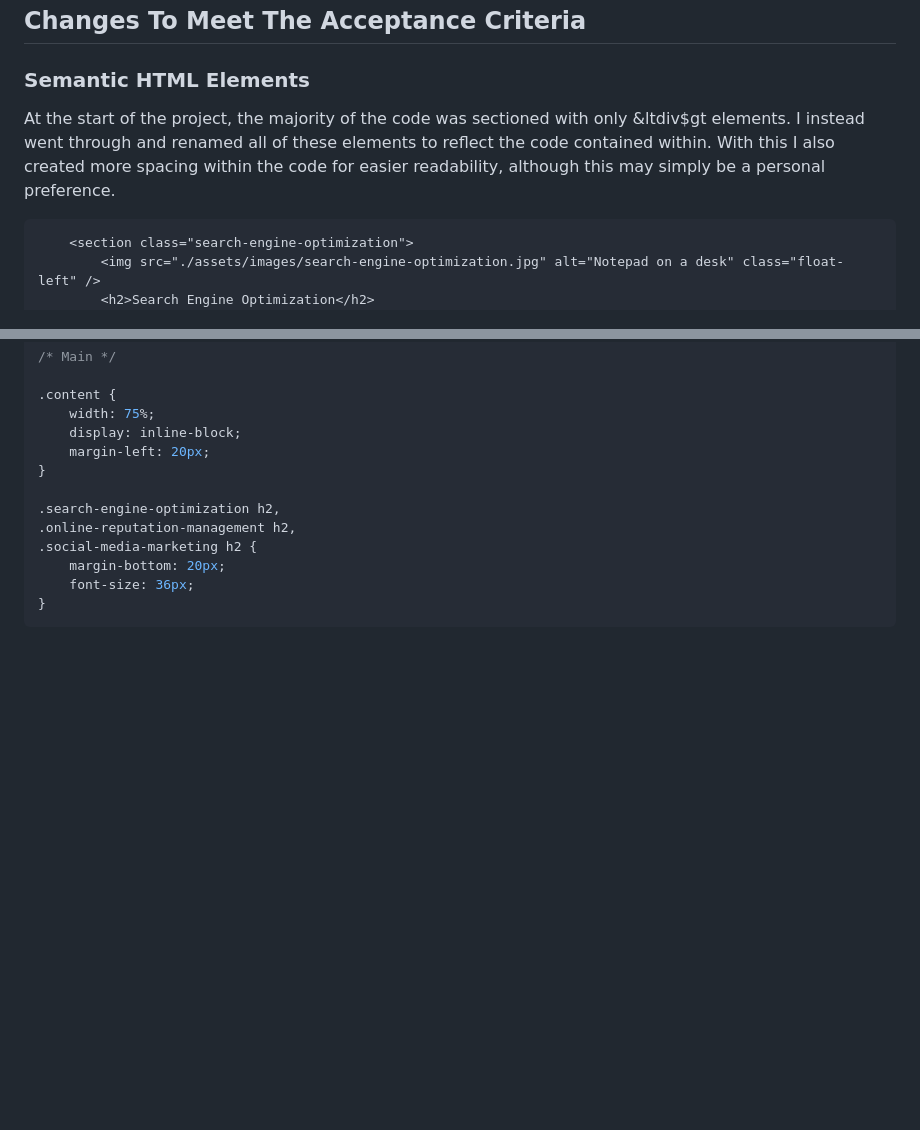
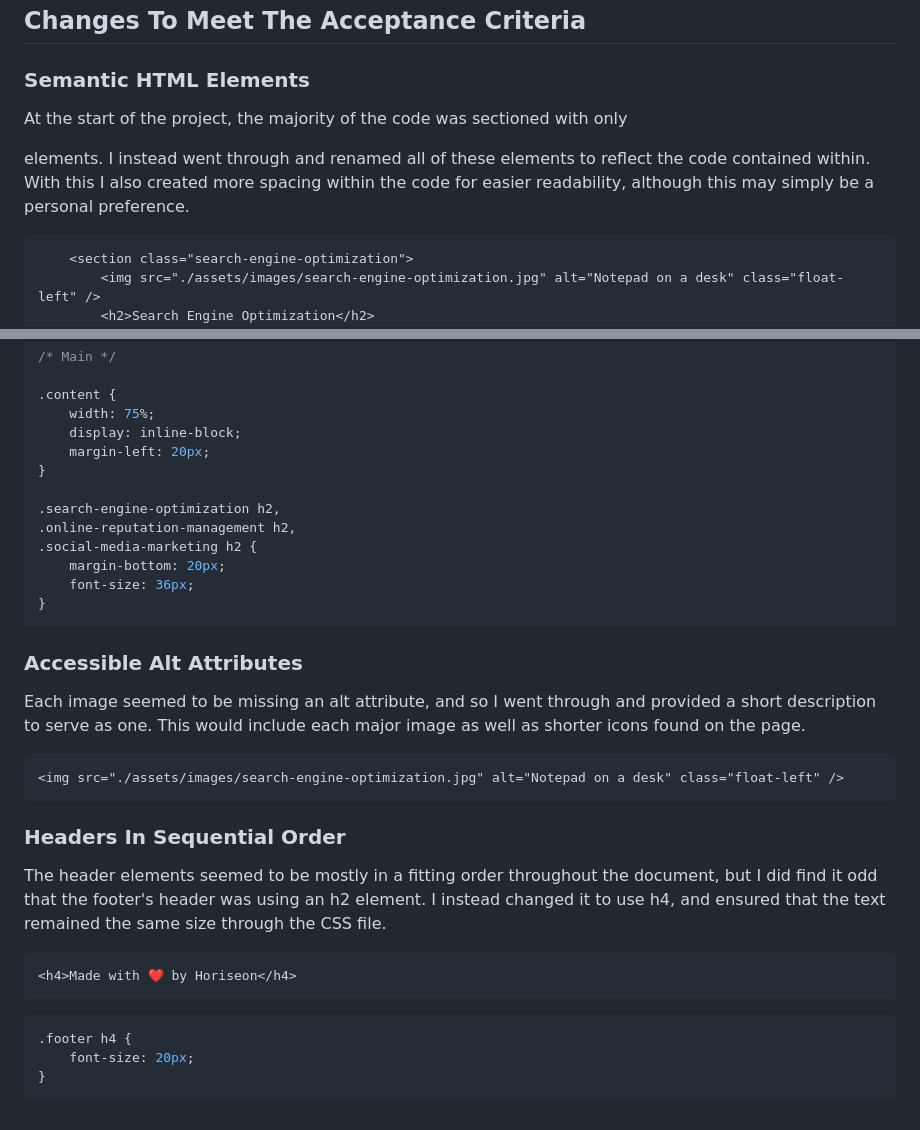
Before and after one commit to DistantDig/horiseon-refactor, a Markdown page: README.md, 2 parts joined by grey strips. GitHub-like rendering; blank space fills up the shorter version.

Commit message:
added Accessible Alt Attributes and Headers In Sequential Order sections to README

````diff
--- a/README.md
+++ b/README.md
@@ -34,7 +34,7 @@ THEN I find a concise, descriptive title
 
 ### Semantic HTML Elements
 
-At the start of the project, the majority of the code was sectioned with only &ltdiv$gt elements. I instead went through and renamed all of these elements to reflect the code contained within. With this I also created more spacing within the code for easier readability, although this may simply be a personal preference.
+At the start of the project, the majority of the code was sectioned with only <div> elements. I instead went through and renamed all of these elements to reflect the code contained within. With this I also created more spacing within the code for easier readability, although this may simply be a personal preference.
 
 ```html
     <section class="search-engine-optimization">
@@ -74,3 +74,25 @@ I created spacing for the HTML page for easier readability as well as organized
     font-size: 36px;
 }
 ```
+
+
+### Accessible Alt Attributes
+
+Each image seemed to be missing an alt attribute, and so I went through and provided a short description to serve as one. This would include each major image as well as shorter icons found on the page.
+
+```html
+<img src="./assets/images/search-engine-optimization.jpg" alt="Notepad on a desk" class="float-left" />
+```
+
+### Headers In Sequential Order
+
+The header elements seemed to be mostly in a fitting order throughout the document, but I did find it odd that the footer's header was using an h2 element. I instead changed it to use h4, and ensured that the text remained the same size through the CSS file.
+
+```html
+<h4>Made with ❤️️ by Horiseon</h4>
+```
+```css
+.footer h4 {
+    font-size: 20px;
+}
+```
````
